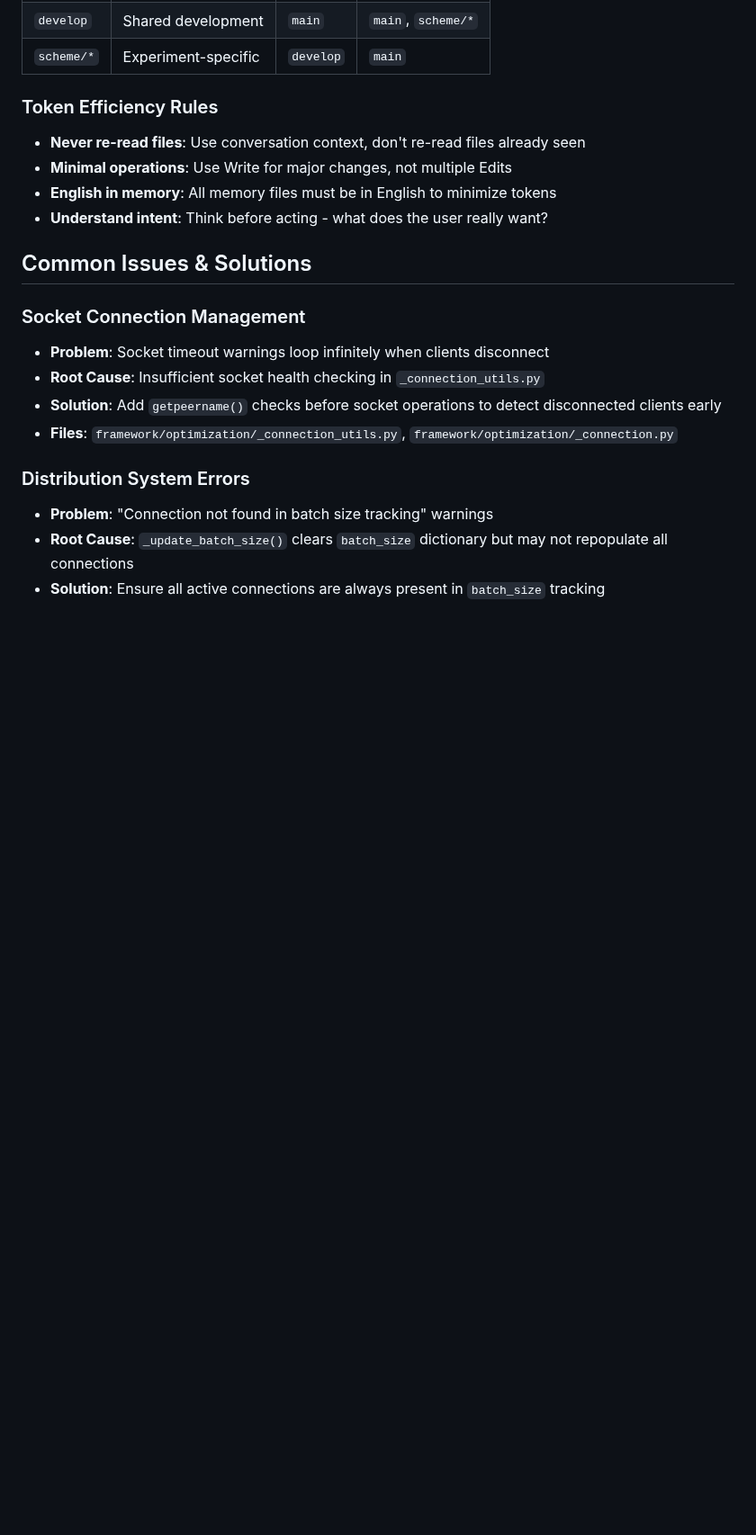
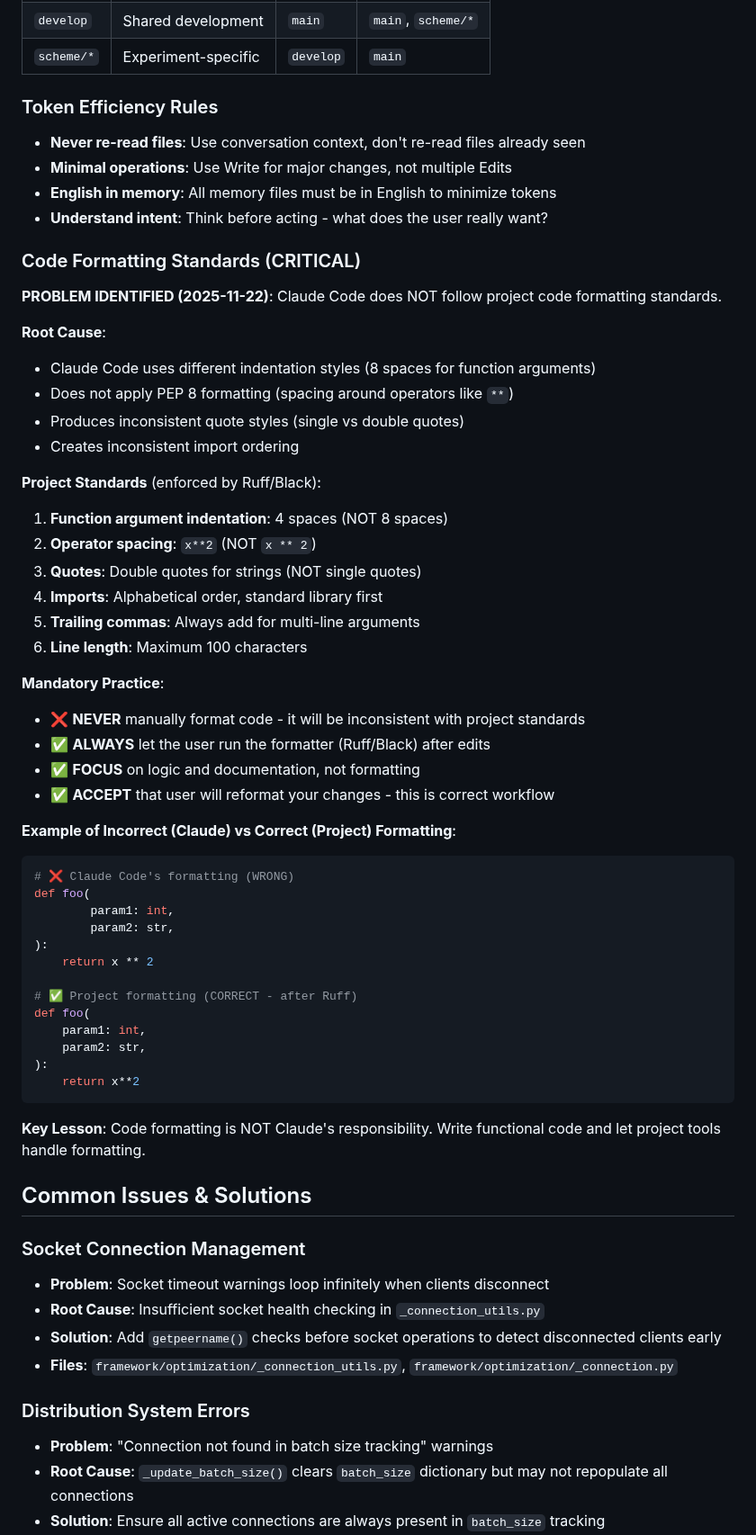
Before and after one commit to Masashi-Lateolabrax/ICAP, a Markdown page: CLAUDE.md, the part around the change. Shown at 90% size. Rendered like a GitHub page; blank space fills up the shorter version.

Commit message:
doc: Add code formatting standards to CLAUDE.md
- Document that Claude Code formatting differs from project standards (Ruff/Black)
- List project formatting rules: 4-space indent, x**2 spacing, double quotes, etc.
- Establish workflow: Claude writes logic, user runs formatter
- Add examples of incorrect vs correct formatting
- Mandate focus on functionality, not manual formatting

````diff
--- a/CLAUDE.md
+++ b/CLAUDE.md
@@ -207,6 +207,48 @@ The system uses CMA-ES (Covariance Matrix Adaptation Evolution Strategy) for neu
 - **Minimal operations**: Use Write for major changes, not multiple Edits
 - **English in memory**: All memory files must be in English to minimize tokens
 - **Understand intent**: Think before acting - what does the user really want?
+
+### Code Formatting Standards (CRITICAL)
+**PROBLEM IDENTIFIED (2025-11-22)**: Claude Code does NOT follow project code formatting standards.
+
+**Root Cause**:
+- Claude Code uses different indentation styles (8 spaces for function arguments)
+- Does not apply PEP 8 formatting (spacing around operators like `**`)
+- Produces inconsistent quote styles (single vs double quotes)
+- Creates inconsistent import ordering
+
+**Project Standards** (enforced by Ruff/Black):
+1. **Function argument indentation**: 4 spaces (NOT 8 spaces)
+2. **Operator spacing**: `x**2` (NOT `x ** 2`)
+3. **Quotes**: Double quotes for strings (NOT single quotes)
+4. **Imports**: Alphabetical order, standard library first
+5. **Trailing commas**: Always add for multi-line arguments
+6. **Line length**: Maximum 100 characters
+
+**Mandatory Practice**:
+- ❌ **NEVER** manually format code - it will be inconsistent with project standards
+- ✅ **ALWAYS** let the user run the formatter (Ruff/Black) after edits
+- ✅ **FOCUS** on logic and documentation, not formatting
+- ✅ **ACCEPT** that user will reformat your changes - this is correct workflow
+
+**Example of Incorrect (Claude) vs Correct (Project) Formatting**:
+```python
+# ❌ Claude Code's formatting (WRONG)
+def foo(
+        param1: int,
+        param2: str,
+):
+    return x ** 2
+
+# ✅ Project formatting (CORRECT - after Ruff)
+def foo(
+    param1: int,
+    param2: str,
+):
+    return x**2
+```
+
+**Key Lesson**: Code formatting is NOT Claude's responsibility. Write functional code and let project tools handle formatting.
 
 ## Common Issues & Solutions
 
````
